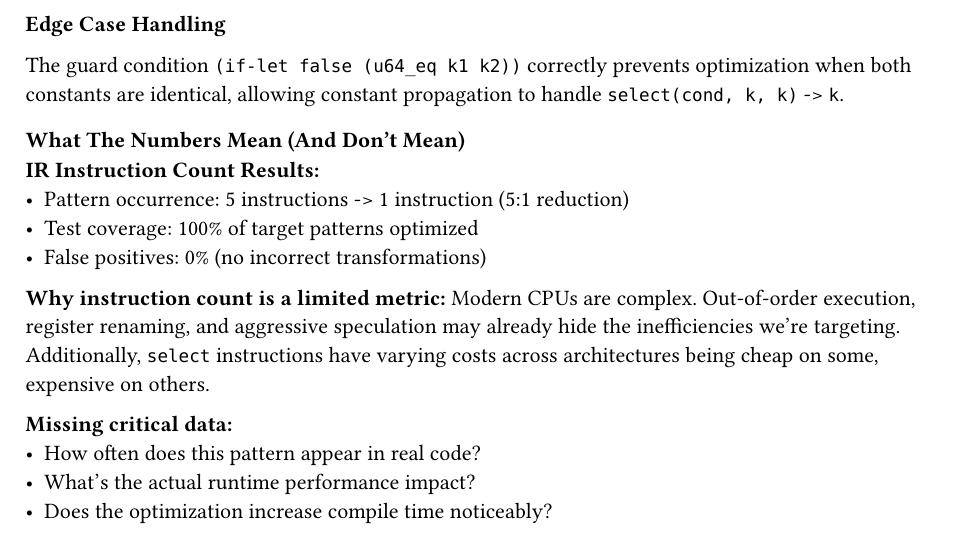
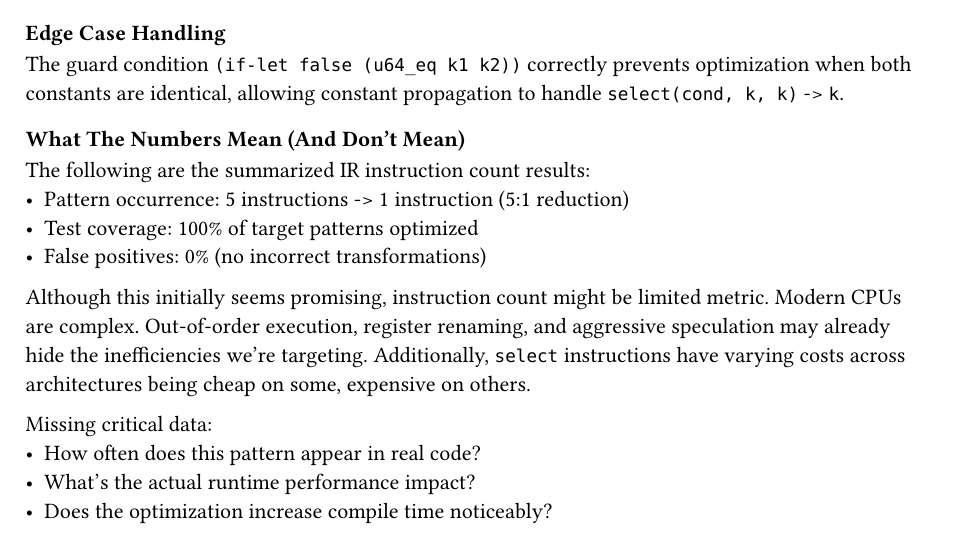
Before and after one commit to claby2/cs1951q-final-writeup, a Typst document (main.typ): part of page 6 of 7, cut so that both start at the same text. Compiled offline with Typst 0.15.

Commit message:
fix: make will happy

```diff
--- a/main.typ
+++ b/main.typ
@@ -200,18 +200,18 @@ We wrote comprehensive tests with two key insights:
 
-*Edge Case Handling*
+=== Edge Case Handling
 
 The guard condition `(if-let false (u64_eq k1 k2))` correctly prevents optimization when both constants are identical, allowing constant propagation to handle `select(cond, k, k)` -> `k`.
 
 === What The Numbers Mean (And Don't Mean)
 
-*IR Instruction Count Results:*
+The following are the summarized IR instruction count results:
 - Pattern occurrence: 5 instructions -> 1 instruction (5:1 reduction)
 - Test coverage: 100% of target patterns optimized
 - False positives: 0% (no incorrect transformations)
 
-*Why instruction count is a limited metric:* Modern CPUs are complex. Out-of-order execution, register renaming, and aggressive speculation may already hide the inefficiencies we're targeting. Additionally, `select` instructions have varying costs across architectures being cheap on some, expensive on others.
+Although this initially seems promising, instruction count might be limited metric. Modern CPUs are complex. Out-of-order execution, register renaming, and aggressive speculation may already hide the inefficiencies we're targeting. Additionally, `select` instructions have varying costs across architectures being cheap on some, expensive on others.
 
-*Missing critical data:*
+Missing critical data:
 - How often does this pattern appear in real code?
 - What's the actual runtime performance impact?
 - Does the optimization increase compile time noticeably?
```
Also changed, not shown: main.typ (4 more changed lines).
